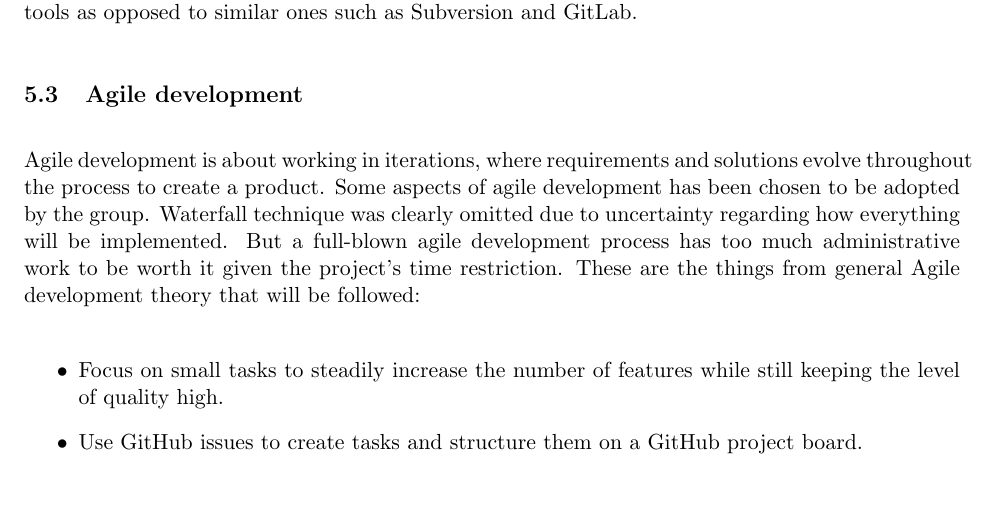
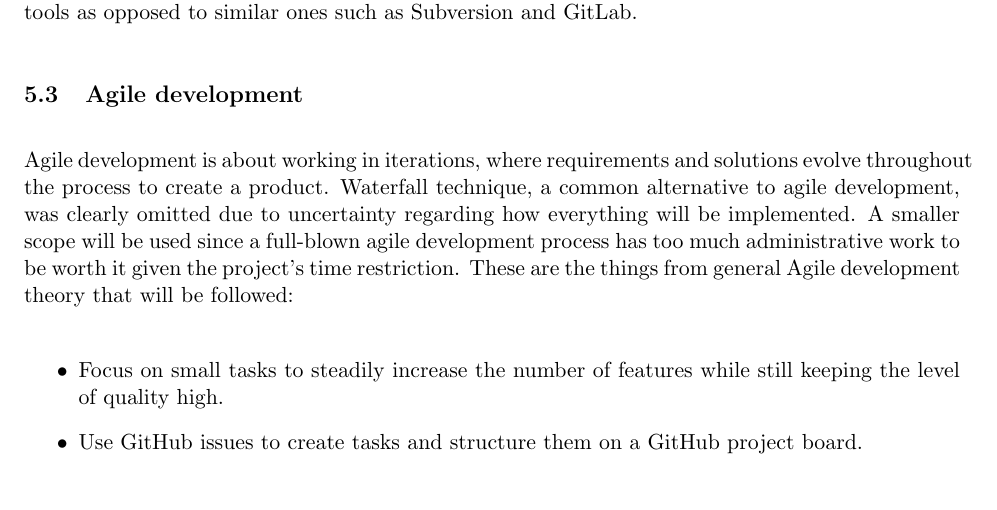
Before and after one commit to DATX02-20-02/Report, a LaTeX document (main.tex, which reads tex/workflow.tex): part of page 22 of 29, cut so that both start at the same text. Compiled offline with pdfLaTeX.

Commit message:
Smaller changes

```diff
--- a/tex/workflow.tex
+++ b/tex/workflow.tex
@@ -22,9 +22,8 @@ Most project members had previous experience with both of these tools, and that
 
 \subsection{Agile development}
 Agile development is about working in iterations, where requirements and solutions evolve throughout the process to create a product.
-Some aspects of agile development has been chosen to be adopted by the group.
-Waterfall technique was clearly omitted due to uncertainty regarding how everything will be implemented.
-But a full-blown agile development process has too much administrative work to be worth it given the project's time restriction.
+Waterfall technique, a common alternative to agile development, was clearly omitted due to uncertainty regarding how everything will be implemented.
+A smaller scope will be used since a full-blown agile development process has too much administrative work to be worth it given the project's time restriction.
 These are the things from general Agile development theory that will be followed:
 
 \begin{itemize}
```
